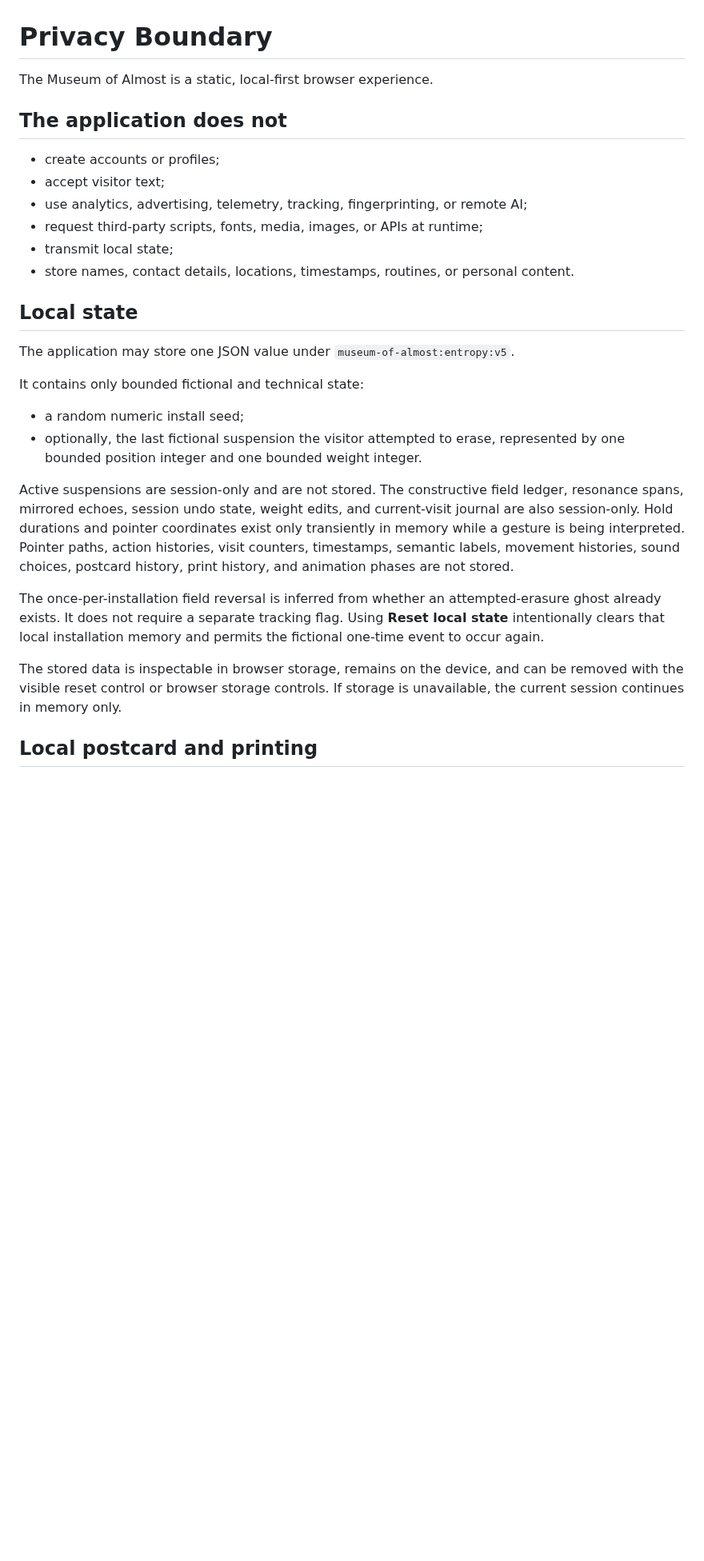
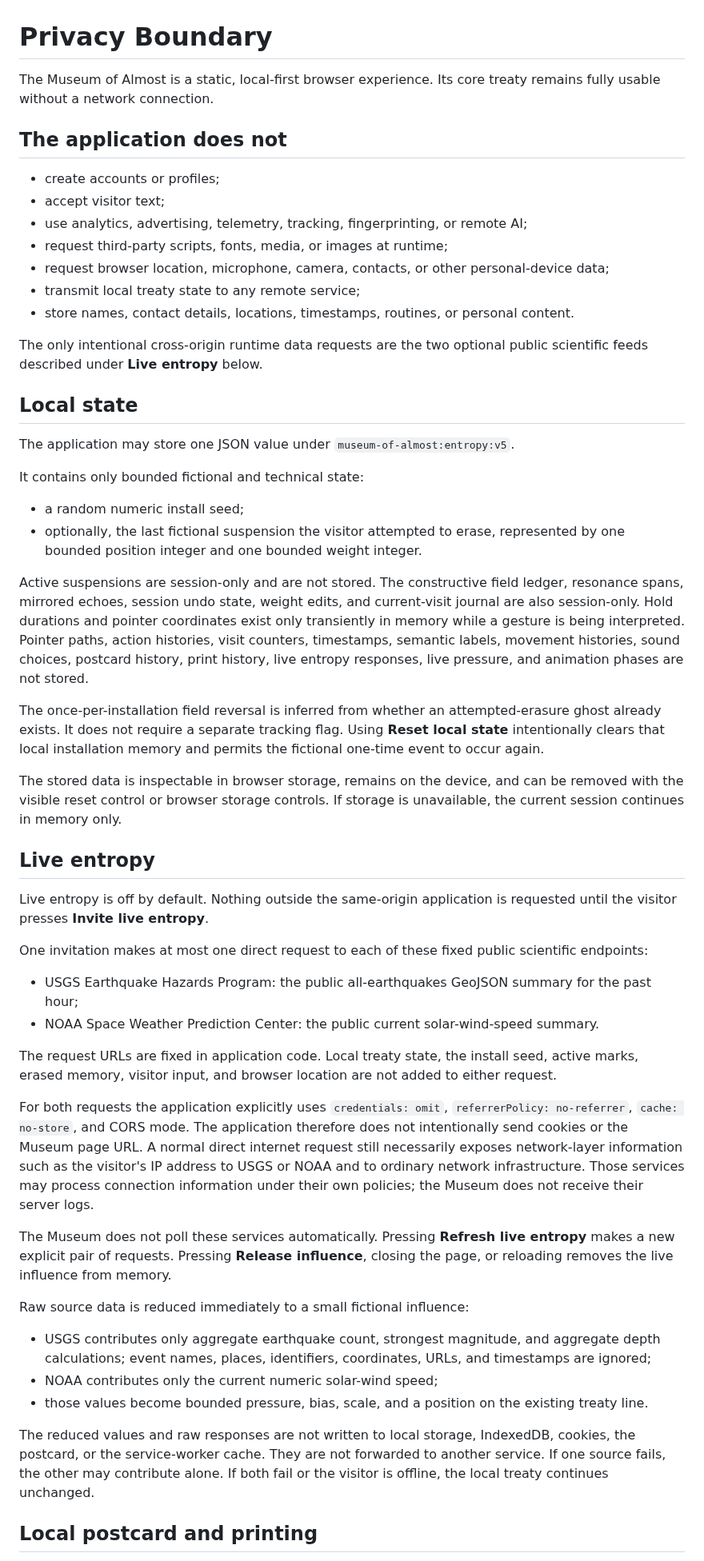
Before and after one commit to yushirm/museum-of-almost, a Markdown page: PRIVACY.md, the part around one of its changes. Shown at 80% size. Drawn GitHub-style; blank space fills up the shorter version.

Commit message:
Document explicit live entropy network boundary

```diff
--- a/PRIVACY.md
+++ b/PRIVACY.md
@@ -1,15 +1,18 @@
 # Privacy Boundary
 
-The Museum of Almost is a static, local-first browser experience.
+The Museum of Almost is a static, local-first browser experience. Its core treaty remains fully usable without a network connection.
 
 ## The application does not
 
 - create accounts or profiles;
 - accept visitor text;
 - use analytics, advertising, telemetry, tracking, fingerprinting, or remote AI;
-- request third-party scripts, fonts, media, images, or APIs at runtime;
-- transmit local state;
+- request third-party scripts, fonts, media, or images at runtime;
+- request browser location, microphone, camera, contacts, or other personal-device data;
+- transmit local treaty state to any remote service;
 - store names, contact details, locations, timestamps, routines, or personal content.
+
+The only intentional cross-origin runtime data requests are the two optional public scientific feeds described under **Live entropy** below.
 
 ## Local state
 
@@ -20,11 +23,34 @@ It contains only bounded fictional and technical state:
 - a random numeric install seed;
 - optionally, the last fictional suspension the visitor attempted to erase, represented by one bounded position integer and one bounded weight integer.
 
-Active suspensions are session-only and are not stored. The constructive field ledger, resonance spans, mirrored echoes, session undo state, weight edits, and current-visit journal are also session-only. Hold durations and pointer coordinates exist only transiently in memory while a gesture is being interpreted. Pointer paths, action histories, visit counters, timestamps, semantic labels, movement histories, sound choices, postcard history, print history, and animation phases are not stored.
+Active suspensions are session-only and are not stored. The constructive field ledger, resonance spans, mirrored echoes, session undo state, weight edits, and current-visit journal are also session-only. Hold durations and pointer coordinates exist only transiently in memory while a gesture is being interpreted. Pointer paths, action histories, visit counters, timestamps, semantic labels, movement histories, sound choices, postcard history, print history, live entropy responses, live pressure, and animation phases are not stored.
 
 The once-per-installation field reversal is inferred from whether an attempted-erasure ghost already exists. It does not require a separate tracking flag. Using **Reset local state** intentionally clears that local installation memory and permits the fictional one-time event to occur again.
 
 The stored data is inspectable in browser storage, remains on the device, and can be removed with the visible reset control or browser storage controls. If storage is unavailable, the current session continues in memory only.
 
+## Live entropy
+
+Live entropy is off by default. Nothing outside the same-origin application is requested until the visitor presses **Invite live entropy**.
+
+One invitation makes at most one direct request to each of these fixed public scientific endpoints:
+
+- USGS Earthquake Hazards Program: the public all-earthquakes GeoJSON summary for the past hour;
+- NOAA Space Weather Prediction Center: the public current solar-wind-speed summary.
+
+The request URLs are fixed in application code. Local treaty state, the install seed, active marks, erased memory, visitor input, and browser location are not added to either request.
+
+For both requests the application explicitly uses `credentials: omit`, `referrerPolicy: no-referrer`, `cache: no-store`, and CORS mode. The application therefore does not intentionally send cookies or the Museum page URL. A normal direct internet request still necessarily exposes network-layer information such as the visitor's IP address to USGS or NOAA and to ordinary network infrastructure. Those services may process connection information under their own policies; the Museum does not receive their server logs.
+
+The Museum does not poll these services automatically. Pressing **Refresh live entropy** makes a new explicit pair of requests. Pressing **Release influence**, closing the page, or reloading removes the live influence from memory.
+
+Raw source data is reduced immediately to a small fictional influence:
+
+- USGS contributes only aggregate earthquake count, strongest magnitude, and aggregate depth calculations; event names, places, identifiers, coordinates, URLs, and timestamps are ignored;
+- NOAA contributes only the current numeric solar-wind speed;
+- those values become bounded pressure, bias, scale, and a position on the existing treaty line.
+
+The reduced values and raw responses are not written to local storage, IndexedDB, cookies, the postcard, or the service-worker cache. They are not forwarded to another service. If one source fails, the other may contribute alone. If both fail or the visitor is offline, the local treaty continues unchanged.
+
 ## Local postcard and printing
 
```
Also changed, not shown: other parts of PRIVACY.md (+3 -3 lines).
